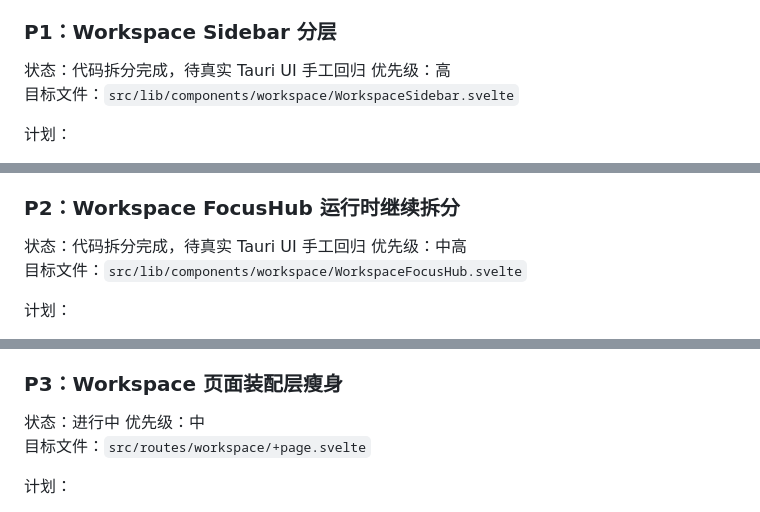
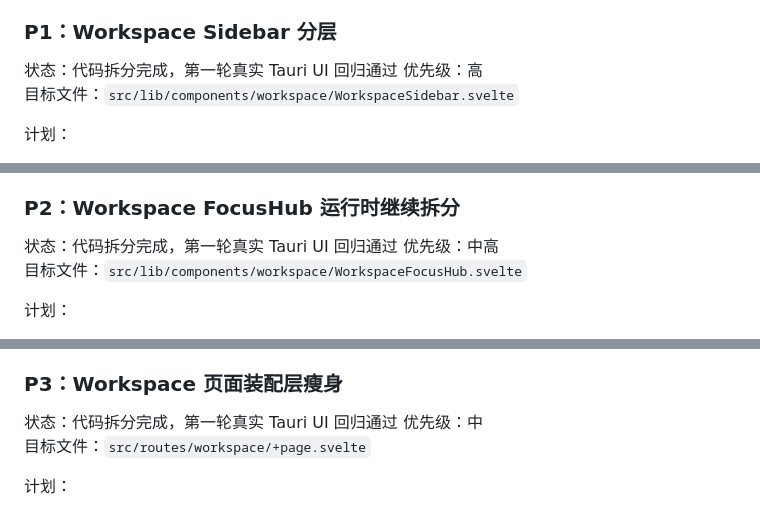
Before and after one commit to sqmw/desk_tidy_sticky, a Markdown page: docs/refactor/2026-04-14-frontend-structure-todo.md, 3 parts joined by grey strips. GitHub-like rendering.

```diff
--- a/docs/refactor/2026-04-14-frontend-structure-todo.md
+++ b/docs/refactor/2026-04-14-frontend-structure-todo.md
@@ -69,7 +69,7 @@
 - 手工回归关注：编辑保存、图片粘贴、命令建议、拖拽、pin/topmost/wallpaper、颜色/透明度/毛玻璃。
 
 ### P1：Workspace Sidebar 分层
-状态：代码拆分完成，待真实 Tauri UI 手工回归
+状态：代码拆分完成，第一轮真实 Tauri UI 回归通过
 优先级：高
 目标文件：`src/lib/components/workspace/WorkspaceSidebar.svelte`
 
@@ -98,7 +98,7 @@
 - 2026-04-14：完成 P1 第三轮主模块入口组件拆分，详情见 `docs/refactor/2026-04-14-workspace-sidebar-modules-pass3.md`。
 
 ### P2：Workspace FocusHub 运行时继续拆分
-状态：代码拆分完成，待真实 Tauri UI 手工回归
+状态：代码拆分完成，第一轮真实 Tauri UI 回归通过
 优先级：中高
 目标文件：`src/lib/components/workspace/WorkspaceFocusHub.svelte`
 
@@ -129,7 +129,7 @@
 - 2026-04-14：完成 P2 第三轮 task draft/action controller 拆分，详情见 `docs/refactor/2026-04-14-workspace-focus-hub-task-draft-pass3.md`。
 
 ### P3：Workspace 页面装配层瘦身
-状态：进行中
+状态：代码拆分完成，第一轮真实 Tauri UI 回归通过
 优先级：中
 目标文件：`src/routes/workspace/+page.svelte`
 
```
Also changed, not shown: other parts of docs/refactor/2026-04-14-frontend-structure-todo.md (+5 -5 lines), docs/refactor/2026-04-14-frontend-structure-manual-regression-pass1.md (+3 -3 lines).
